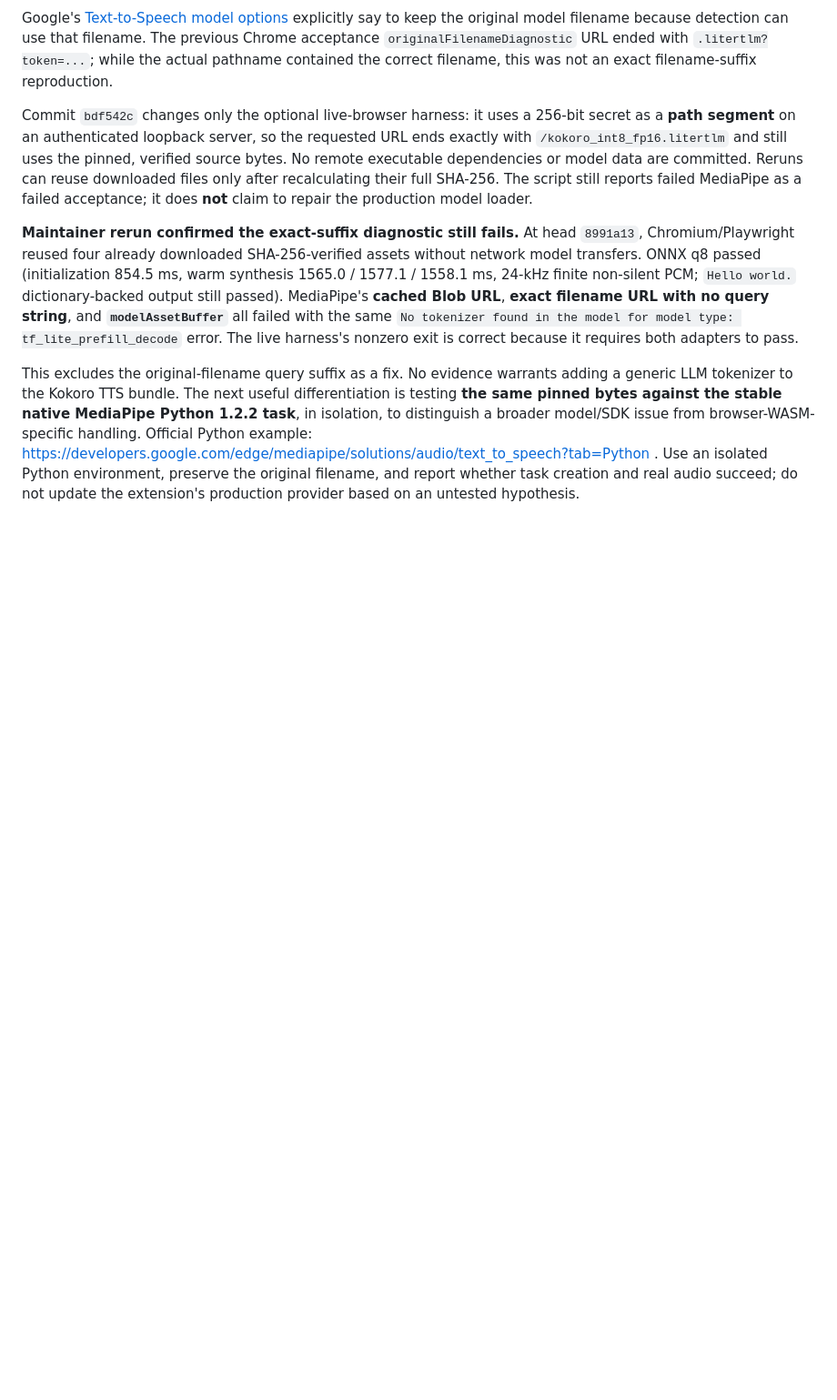
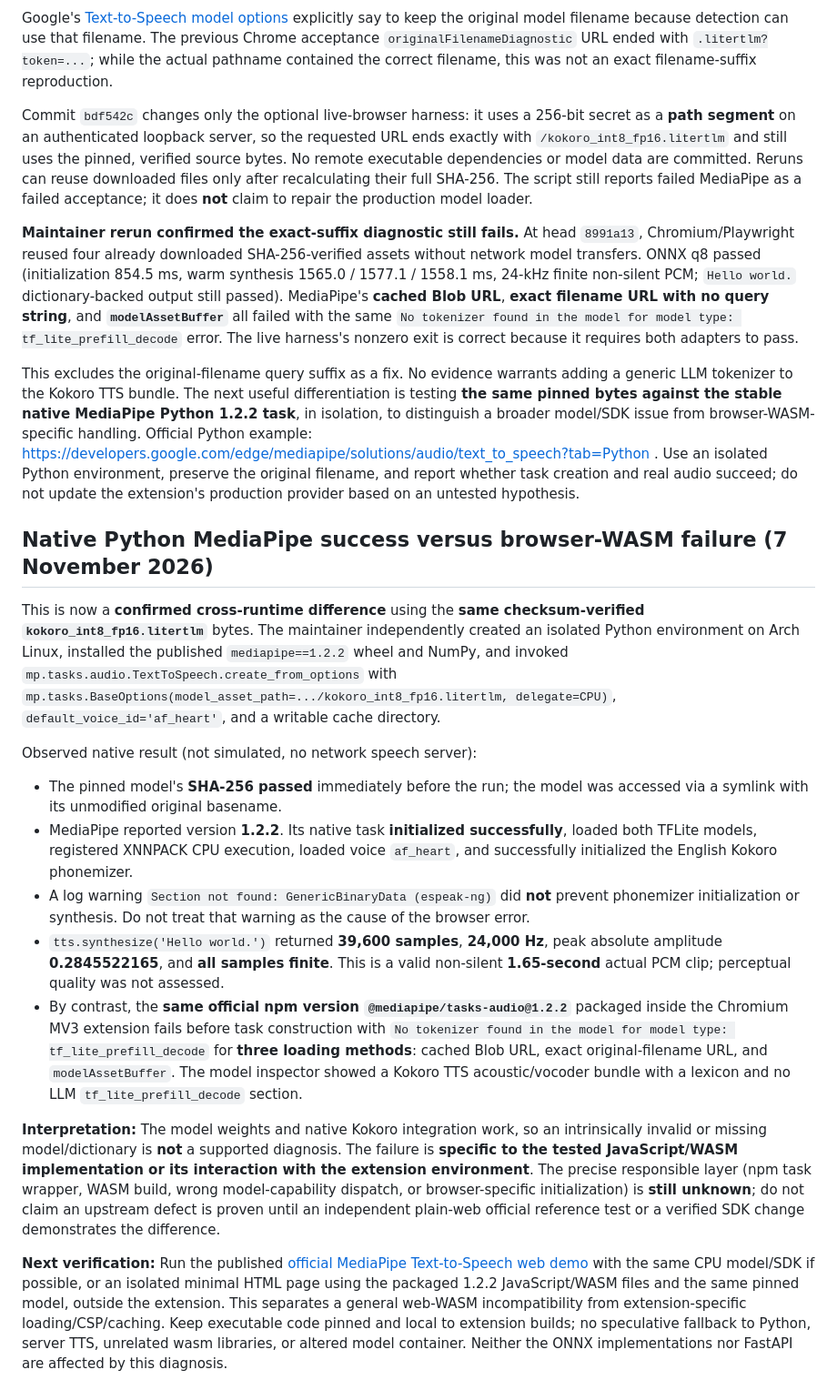
Before and after one commit to Fooftilly/kokoro-extension, a Markdown page: docs/runtime-validation-2026-11-07.md, the part around the change. Shown at 91% size. Rendered like a GitHub page; blank space fills up the shorter version.

Commit message:
docs(local): confirm native MediaPipe 1.2.2 Kokoro synthesis succeeds on verified model versus WASM failure

```diff
--- a/docs/runtime-validation-2026-11-07.md
+++ b/docs/runtime-validation-2026-11-07.md
@@ -108,3 +108,19 @@ Commit `bdf542c` changes only the optional live-browser harness: it uses a 256-b
 **Maintainer rerun confirmed the exact-suffix diagnostic still fails.** At head `8991a13`, Chromium/Playwright reused four already downloaded SHA-256-verified assets without network model transfers. ONNX q8 passed (initialization 854.5 ms, warm synthesis 1565.0 / 1577.1 / 1558.1 ms, 24-kHz finite non-silent PCM; `Hello world.` dictionary-backed output still passed). MediaPipe's **cached Blob URL**, **exact filename URL with no query string**, and **`modelAssetBuffer`** all failed with the same `No tokenizer found in the model for model type: tf_lite_prefill_decode` error. The live harness's nonzero exit is correct because it requires both adapters to pass.
 
 This excludes the original-filename query suffix as a fix. No evidence warrants adding a generic LLM tokenizer to the Kokoro TTS bundle. The next useful differentiation is testing **the same pinned bytes against the stable native MediaPipe Python 1.2.2 task**, in isolation, to distinguish a broader model/SDK issue from browser-WASM-specific handling. Official Python example: https://developers.google.com/edge/mediapipe/solutions/audio/text_to_speech?tab=Python . Use an isolated Python environment, preserve the original filename, and report whether task creation and real audio succeed; do not update the extension's production provider based on an untested hypothesis.
+
+## Native Python MediaPipe success versus browser-WASM failure (7 November 2026)
+
+This is now a **confirmed cross-runtime difference** using the **same checksum-verified `kokoro_int8_fp16.litertlm`** bytes. The maintainer independently created an isolated Python environment on Arch Linux, installed the published `mediapipe==1.2.2` wheel and NumPy, and invoked `mp.tasks.audio.TextToSpeech.create_from_options` with `mp.tasks.BaseOptions(model_asset_path=.../kokoro_int8_fp16.litertlm, delegate=CPU)`, `default_voice_id='af_heart'`, and a writable cache directory.
+
+Observed native result (not simulated, no network speech server):
+
+- The pinned model's **SHA-256 passed** immediately before the run; the model was accessed via a symlink with its unmodified original basename.
+- MediaPipe reported version **1.2.2**. Its native task **initialized successfully**, loaded both TFLite models, registered XNNPACK CPU execution, loaded voice `af_heart`, and successfully initialized the English Kokoro phonemizer.
+- A log warning `Section not found: GenericBinaryData (espeak-ng)` did **not** prevent phonemizer initialization or synthesis. Do not treat that warning as the cause of the browser error.
+- `tts.synthesize('Hello world.')` returned **39,600 samples**, **24,000 Hz**, peak absolute amplitude **0.2845522165**, and **all samples finite**. This is a valid non-silent **1.65-second** actual PCM clip; perceptual quality was not assessed.
+- By contrast, the **same official npm version `@mediapipe/tasks-audio@1.2.2`** packaged inside the Chromium MV3 extension fails before task construction with `No tokenizer found in the model for model type: tf_lite_prefill_decode` for **three loading methods**: cached Blob URL, exact original-filename URL, and `modelAssetBuffer`. The model inspector showed a Kokoro TTS acoustic/vocoder bundle with a lexicon and no LLM `tf_lite_prefill_decode` section.
+
+**Interpretation:** The model weights and native Kokoro integration work, so an intrinsically invalid or missing model/dictionary is **not** a supported diagnosis. The failure is **specific to the tested JavaScript/WASM implementation or its interaction with the extension environment**. The precise responsible layer (npm task wrapper, WASM build, wrong model-capability dispatch, or browser-specific initialization) is **still unknown**; do not claim an upstream defect is proven until an independent plain-web official reference test or a verified SDK change demonstrates the difference.
+
+**Next verification:** Run the published [official MediaPipe Text-to-Speech web demo](https://google-ai-edge.github.io/mediapipe-samples-web/) with the same CPU model/SDK if possible, or an isolated minimal HTML page using the packaged 1.2.2 JavaScript/WASM files and the same pinned model, outside the extension. This separates a general web-WASM incompatibility from extension-specific loading/CSP/caching. Keep executable code pinned and local to extension builds; no speculative fallback to Python, server TTS, unrelated wasm libraries, or altered model container. Neither the ONNX implementations nor FastAPI are affected by this diagnosis.
```
